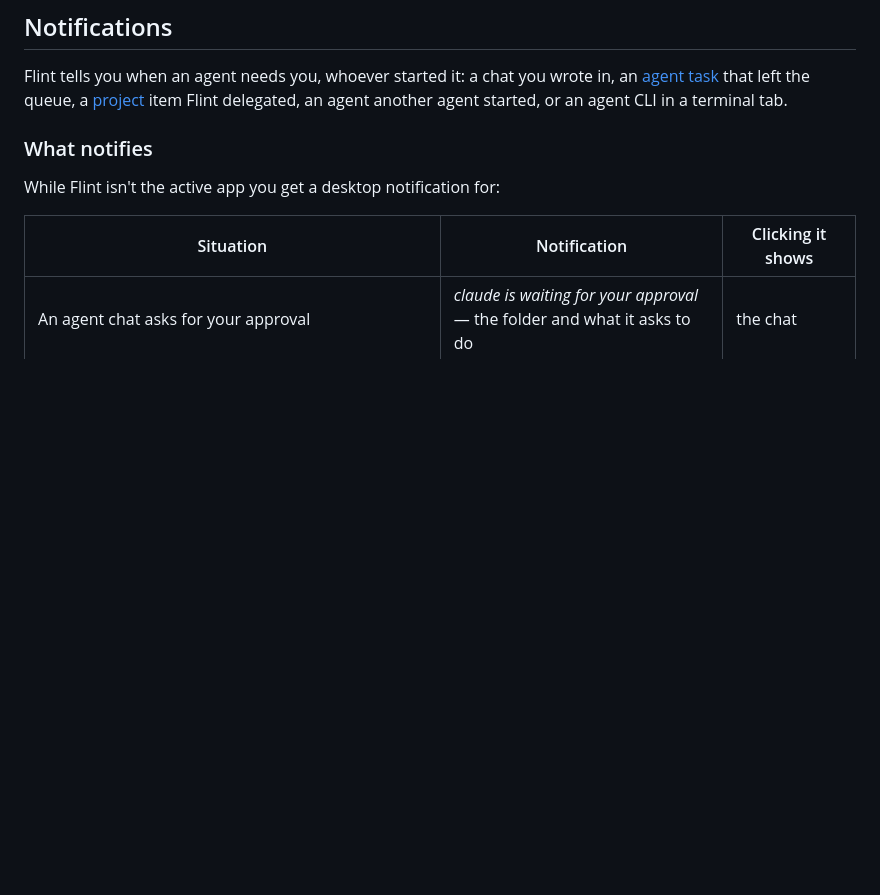
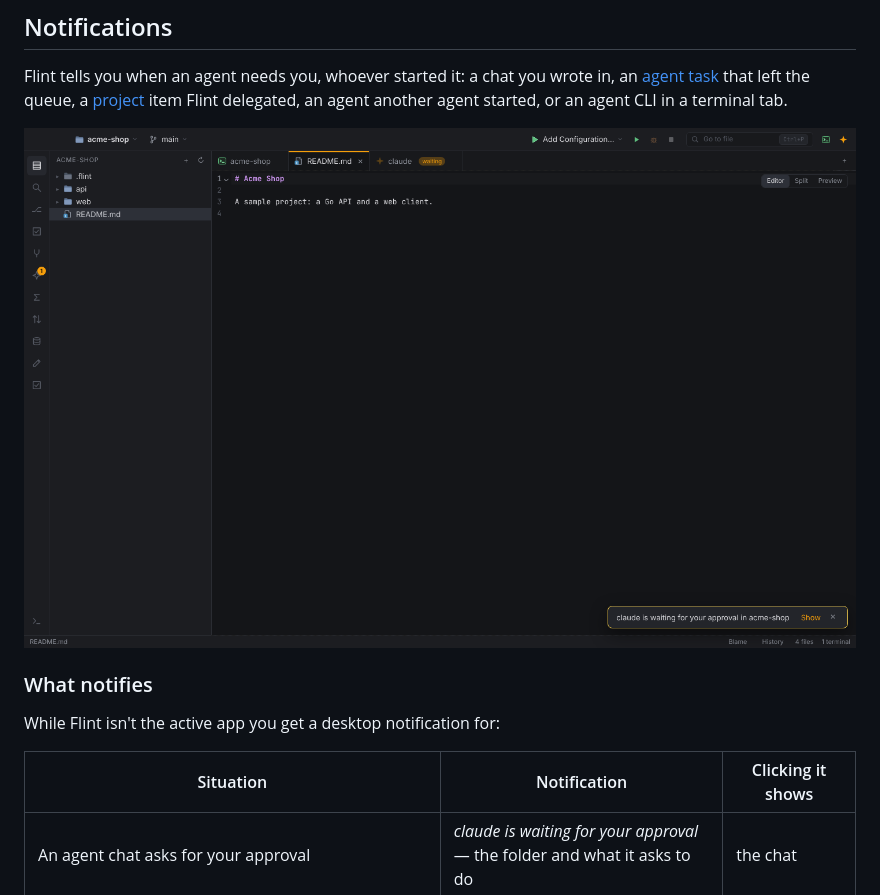
Before and after one commit to flint-ide/flint, a Markdown page: site/guides/ai-agents.md, the part around the change. GitHub-like rendering; pictures changed too: site/images/agent-waiting.png (added); blank space fills up the shorter version.

Commit message:
docs: a screenshot of an agent waiting while another tab is in front
Co-Authored-By: Claude Fable 5.2 <noreply@anthropic.com>
Claude-Session: https://claude.ai/code/session_01RDemkNgnazAvXXCCuUFomL

```diff
--- a/site/guides/ai-agents.md
+++ b/site/guides/ai-agents.md
@@ -459,6 +459,8 @@ Usage is kept for 90 days by default (Settings ▸ Usage ▸ Keep daily totals f
 
 Flint tells you when an agent needs you, whoever started it: a chat you wrote in, an [agent task](#agent-tasks-agents-in-parallel) that left the queue, a [project](projects.md) item Flint delegated, an agent another agent started, or an agent CLI in a terminal tab.
 
+![An agent waits for approval while another tab is in front: a count on the Agents button, "waiting" on the chat's tab and a notice with Show](../images/agent-waiting.png)
+
 ### What notifies
 
 While Flint isn't the active app you get a desktop notification for:
```
